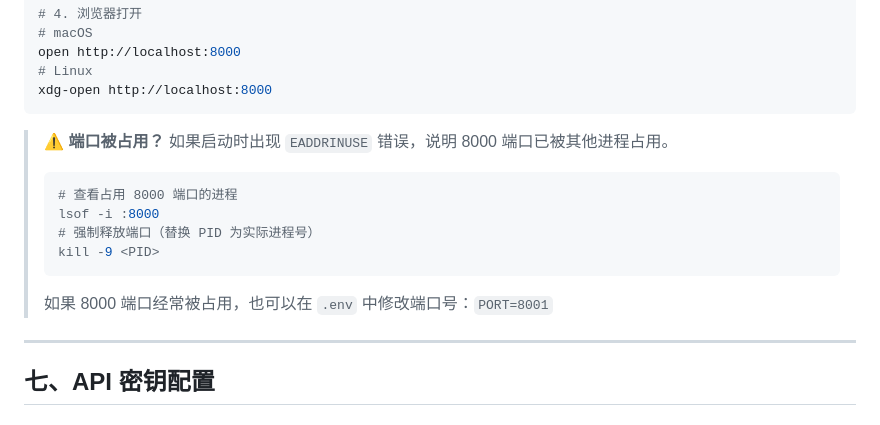
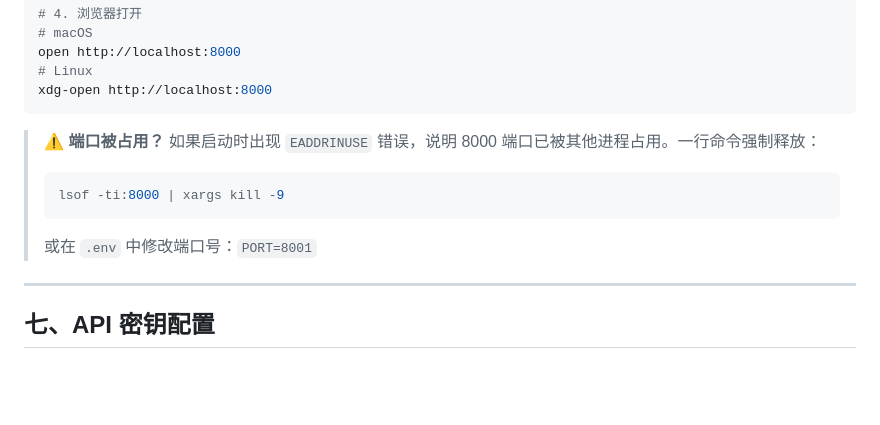
Before and after one commit to liqi3333/emr-local-v2, a Markdown page: README.md, the part around the change. Drawn GitHub-style; blank space fills up the shorter version.

Commit message:
Simplify port release command in README

````diff
--- a/README.md
+++ b/README.md
@@ -189,14 +189,11 @@ open http://localhost:8000
 xdg-open http://localhost:8000
 ```
 
-> ⚠️ **端口被占用？** 如果启动时出现 `EADDRINUSE` 错误，说明 8000 端口已被其他进程占用。
+> ⚠️ **端口被占用？** 如果启动时出现 `EADDRINUSE` 错误，说明 8000 端口已被其他进程占用。一行命令强制释放：
 > ```bash
-> # 查看占用 8000 端口的进程
-> lsof -i :8000
-> # 强制释放端口（替换 PID 为实际进程号）
-> kill -9 <PID>
+> lsof -ti:8000 | xargs kill -9
 > ```
-> 如果 8000 端口经常被占用，也可以在 `.env` 中修改端口号：`PORT=8001`
+> 或在 `.env` 中修改端口号：`PORT=8001`
 
 ---
 
````
